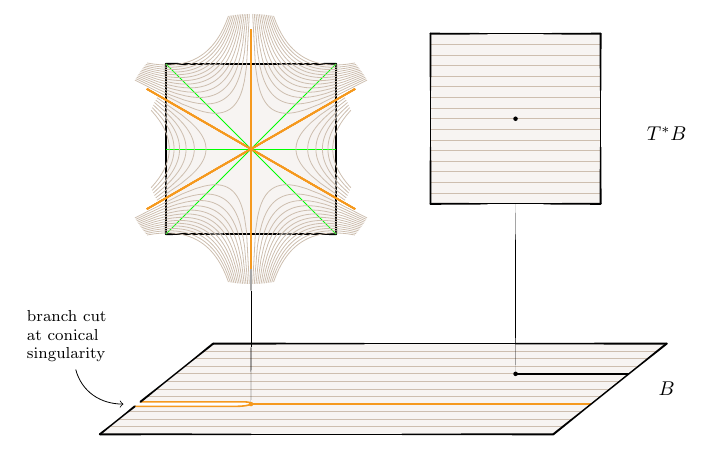
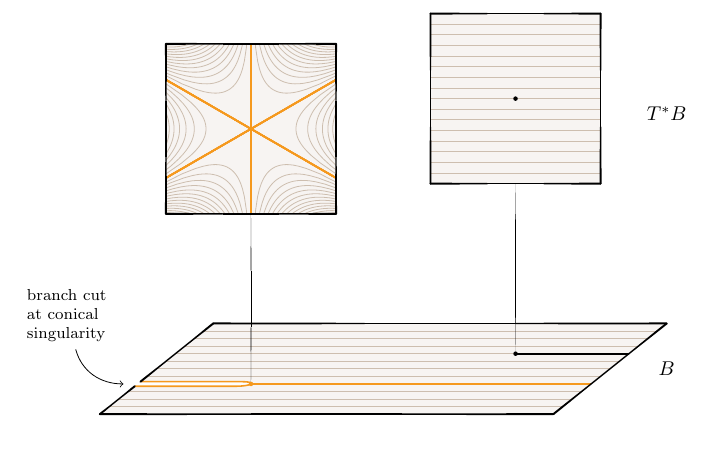
Before and after one commit to Vectornaut/airy-resurgence, a LaTeX document (testbed/testbed.tex, which reads figures/phase-space-laplace.tex): part of the page, cut so that both start at the same text. Compiled offline with pdfLaTeX.

Commit message:
Finish phase space Laplace picture

```diff
--- a/figures/phase-space-laplace.tex
+++ b/figures/phase-space-laplace.tex
@@ -53,7 +53,6 @@
       \tfarout = 3*(\farout - \sector);
       \rfarout = \rfiber/sin(45+mod(\farout-45, 90));
     }
-    \draw[green] (0, 0) -- (\farout:\rfarout);
     \pgfmathsetmacro{\rmax}{sin(\tfarout) * pow(\rfarout, 3)}
     \foreach \r in {0.5, 1.0, ..., \rmax} {
       \pgfmathsetmacro{\win}{asin(\r/(2*\rmax))}
@@ -131,9 +130,8 @@
 % singular fiber
 \begin{scope}[canvas is xy plane at z=\zsing, shift={(\xsing, 4.5)}]
   \begin{fiber}
-    %%\singfibercontent
+    \singfibercontent
   \end{fiber}
-  \singfibercontent
 \end{scope}
 
 % generic point
```
Also changed, not shown: testbed/testbed.pdf.
